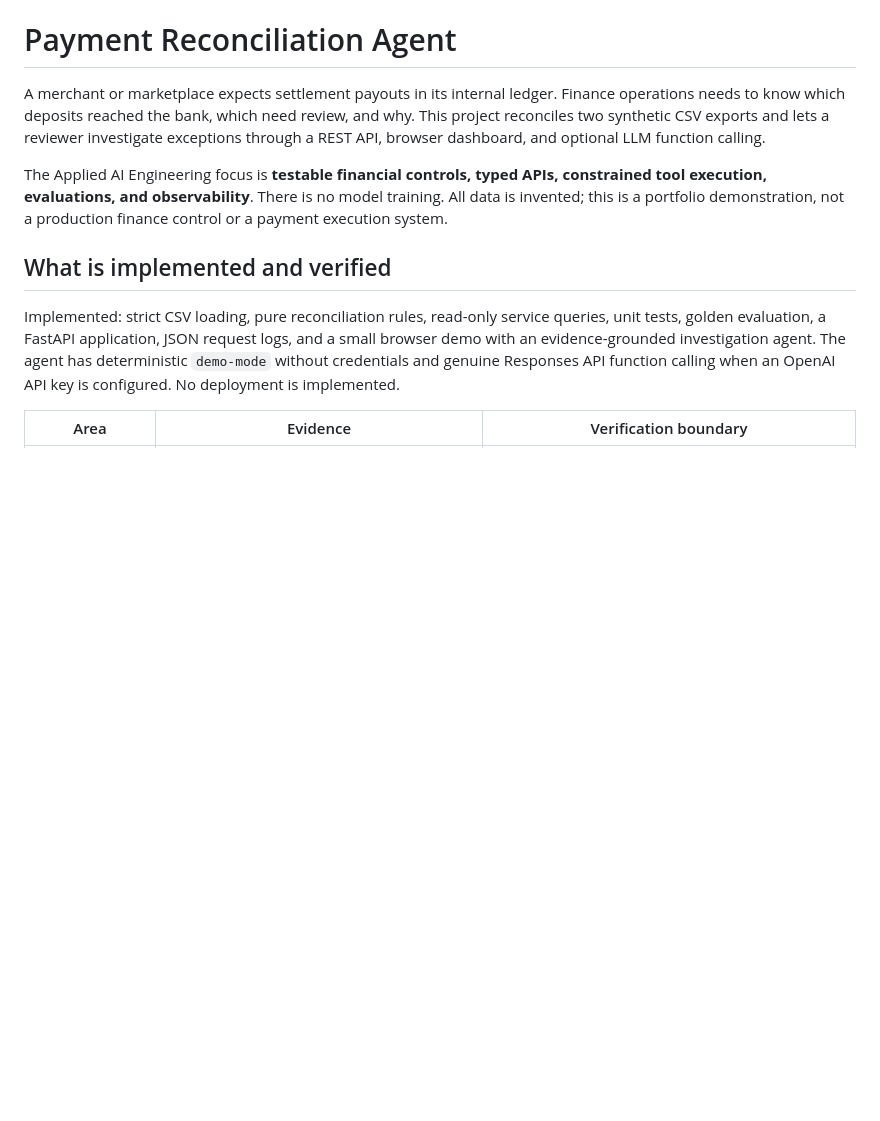
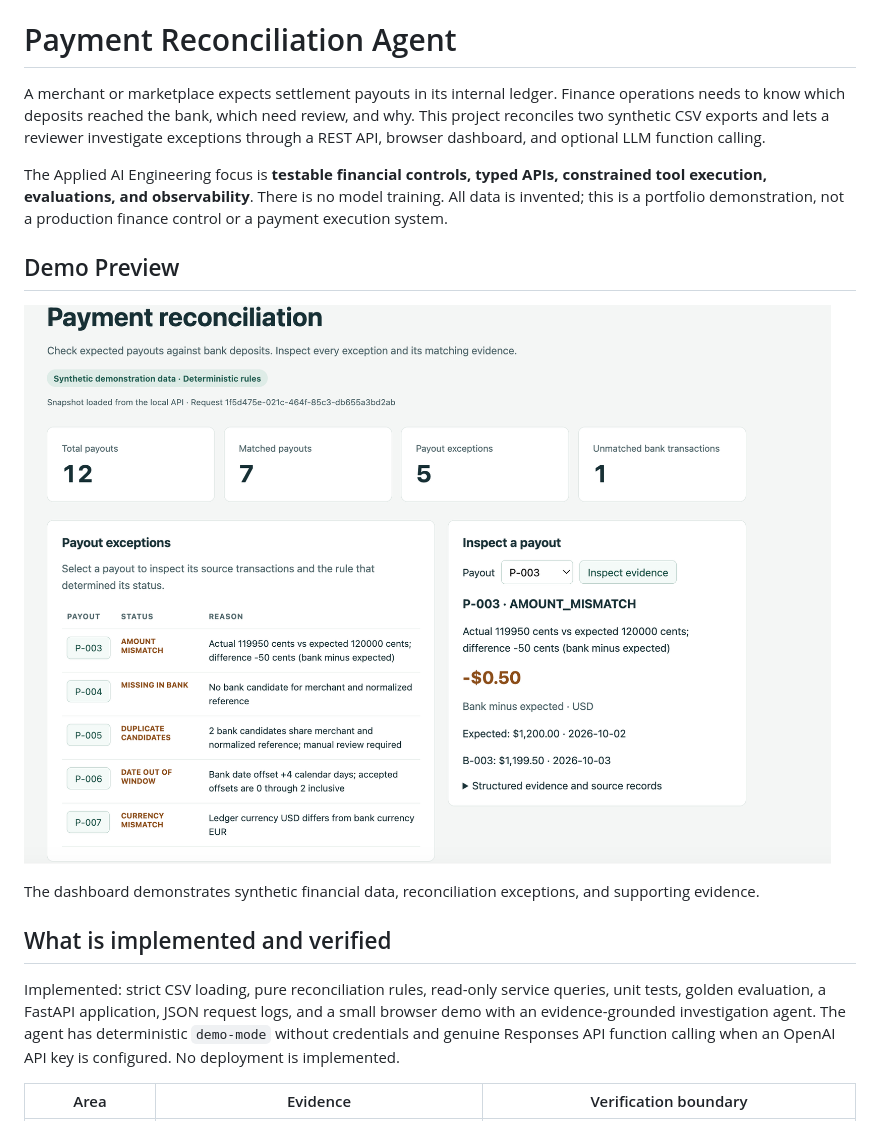
Before and after one commit to yj-projects/payment-recon-agent, a Markdown page: README.md, the part around the change. Drawn GitHub-style; pictures changed too: docs/images/dashboard.png (added); blank space fills up the shorter version.

Commit message:
docs: add dashboard preview

```diff
--- a/README.md
+++ b/README.md
@@ -10,6 +10,13 @@ The Applied AI Engineering focus is **testable financial controls, typed APIs,
 constrained tool execution, evaluations, and observability**. There is no model
 training. All data is invented; this is a portfolio demonstration, not a
 production finance control or a payment execution system.
+
+## Demo Preview
+
+![Payment Reconciliation Dashboard](docs/images/dashboard.png)
+
+The dashboard demonstrates synthetic financial data, reconciliation exceptions,
+and supporting evidence.
 
 ## What is implemented and verified
 
```
